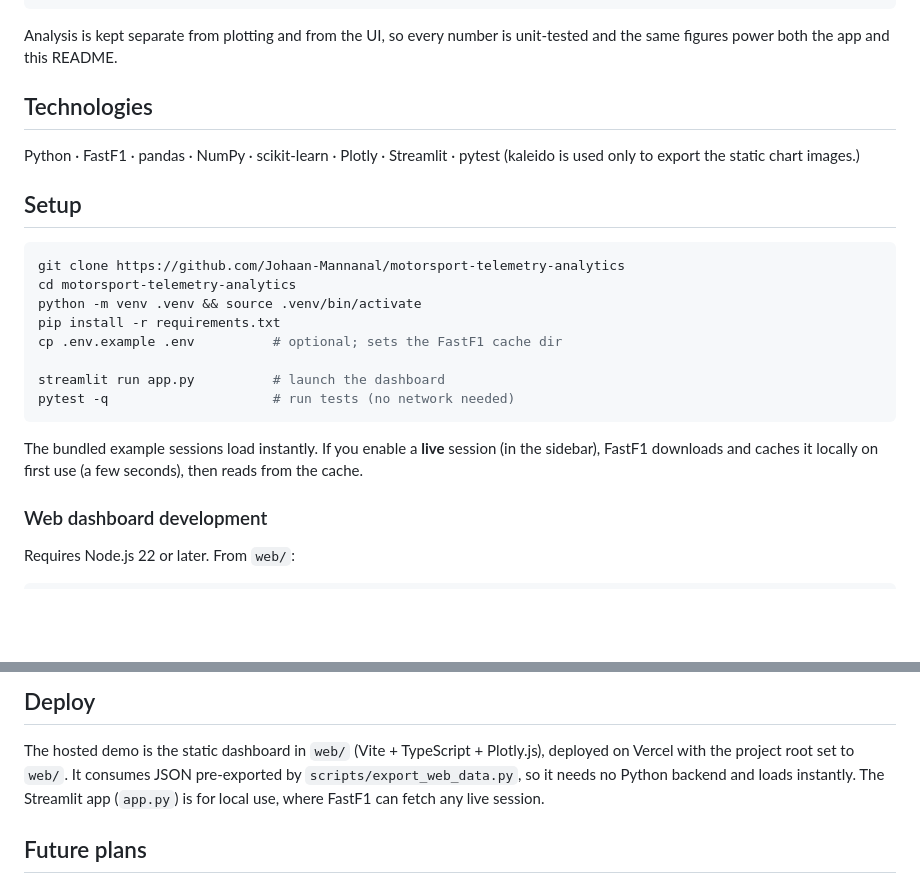
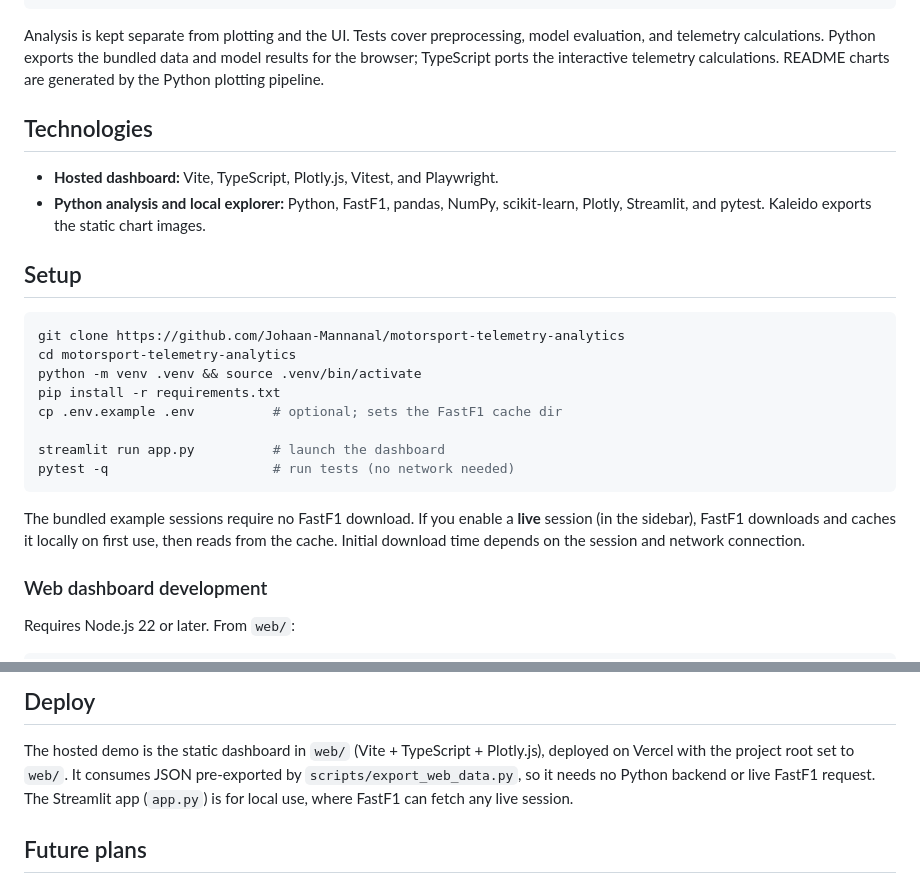
Before and after one commit to Johaan-Mannanal/motorsport-telemetry-analytics, a Markdown page: README.md, 2 parts joined by grey strips. Rendered like a GitHub page; blank space fills up the shorter version.

Commit message:
Clarify dashboard stack and analysis implementation

````diff
--- a/README.md
+++ b/README.md
@@ -59,12 +59,15 @@ web/                         static web dashboard (Vite + TypeScript + Plotly.js
 data/sample/                 bundled offline example sessions (~1 MB, parquet)
 results/                     verified metrics (model_metrics.json, tyre_degradation.csv)
 ```
-Analysis is kept separate from plotting and from the UI, so every number is unit-tested and the
-same figures power both the app and this README.
+Analysis is kept separate from plotting and the UI. Tests cover preprocessing, model
+evaluation, and telemetry calculations. Python exports the bundled data and model results
+for the browser; TypeScript ports the interactive telemetry calculations. README charts
+are generated by the Python plotting pipeline.
 
 ## Technologies
-Python · FastF1 · pandas · NumPy · scikit-learn · Plotly · Streamlit · pytest
-(kaleido is used only to export the static chart images.)
+- **Hosted dashboard:** Vite, TypeScript, Plotly.js, Vitest, and Playwright.
+- **Python analysis and local explorer:** Python, FastF1, pandas, NumPy, scikit-learn,
+  Plotly, Streamlit, and pytest. Kaleido exports the static chart images.
 
 ## Setup
 ```bash
@@ -77,8 +80,9 @@ cp .env.example .env          # optional; sets the FastF1 cache dir
 streamlit run app.py          # launch the dashboard
 pytest -q                     # run tests (no network needed)
 ```
-The bundled example sessions load instantly. If you enable a **live** session (in the sidebar),
-FastF1 downloads and caches it locally on first use (a few seconds), then reads from the cache.
+The bundled example sessions require no FastF1 download. If you enable a **live** session
+(in the sidebar), FastF1 downloads and caches it locally on first use, then reads from the cache.
+Initial download time depends on the session and network connection.
 
 ### Web dashboard development
 
@@ -139,7 +143,7 @@ steeper, cleaner slopes.
 ## Deploy
 The hosted demo is the static dashboard in `web/` (Vite + TypeScript + Plotly.js), deployed on
 Vercel with the project root set to `web/`. It consumes JSON pre-exported by
-`scripts/export_web_data.py`, so it needs no Python backend and loads instantly. The Streamlit
+`scripts/export_web_data.py`, so it needs no Python backend or live FastF1 request. The Streamlit
 app (`app.py`) is for local use, where FastF1 can fetch any live session.
 
 ## Future plans
````
